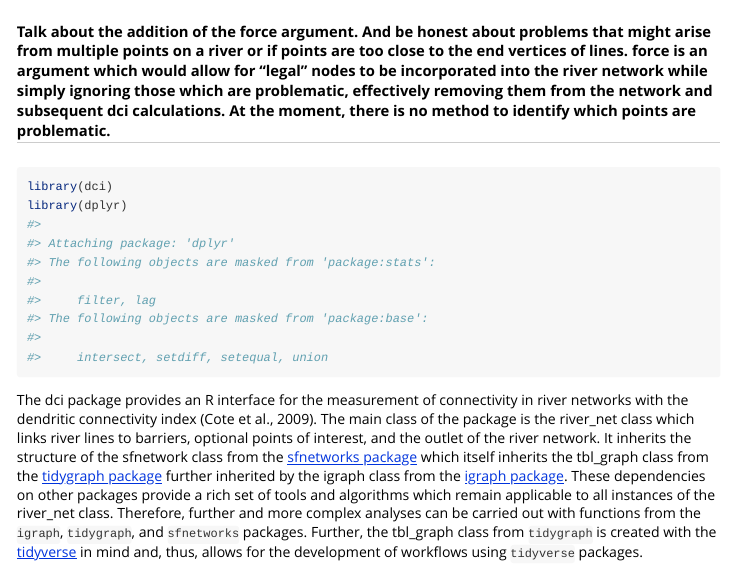
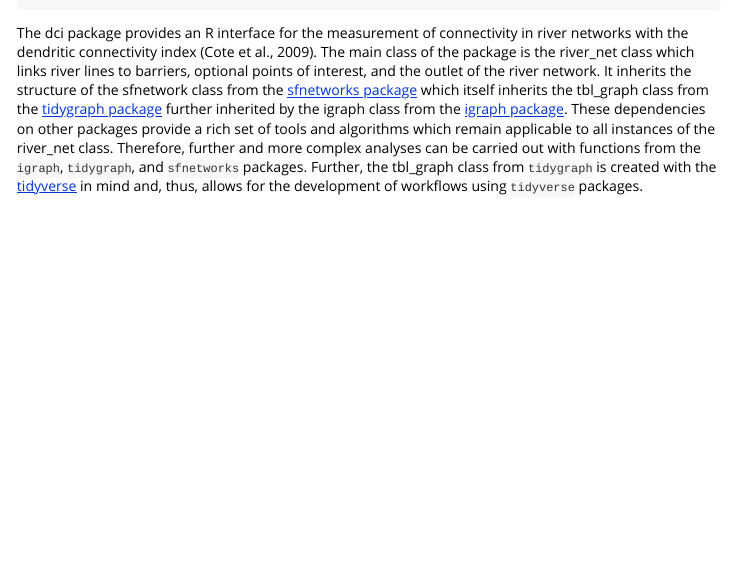
Before and after one commit to aarkilanian/dci, an R Markdown document (vignettes/user_guide.Rmd): the page in a window 1100 px wide, from 60 px down before the commit and from 280 px down after it. Rendered offline with R 4.5, knitr and Pandoc, with nearby package versions; some code elsewhere in the file could not run offline; long lines of code are wrapped; common packages that the code uses without loading them are loaded.

Commit message:
Update user_guide.Rmd

````diff
--- a/vignettes/user_guide.Rmd
+++ b/vignettes/user_guide.Rmd
@@ -6,8 +6,6 @@
   %\VignetteEngine{knitr::rmarkdown}
   %\VignetteEncoding{UTF-8}
 ---
-
-##### Talk about the addition of the force argument. And be honest about problems that might arise from multiple points on a river or if points are too close to the end vertices of lines. force is an argument which would allow for "legal" nodes to be incorporated into the river network while simply ignoring those which are problematic, effectively removing them from the network and subsequent dci calculations. At the moment, there is no method to identify which points are problematic.
 
 ```{r, include = FALSE}
 knitr::opts_chunk$set(
````
